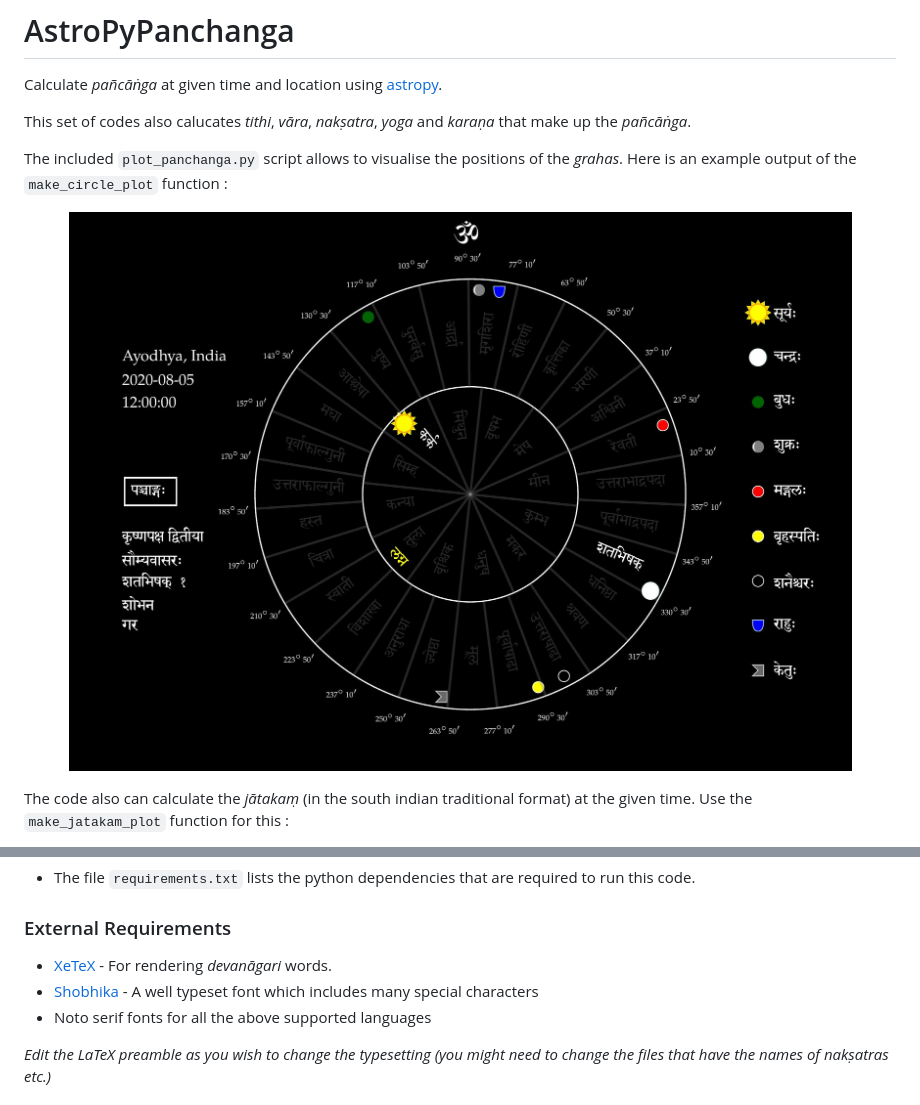
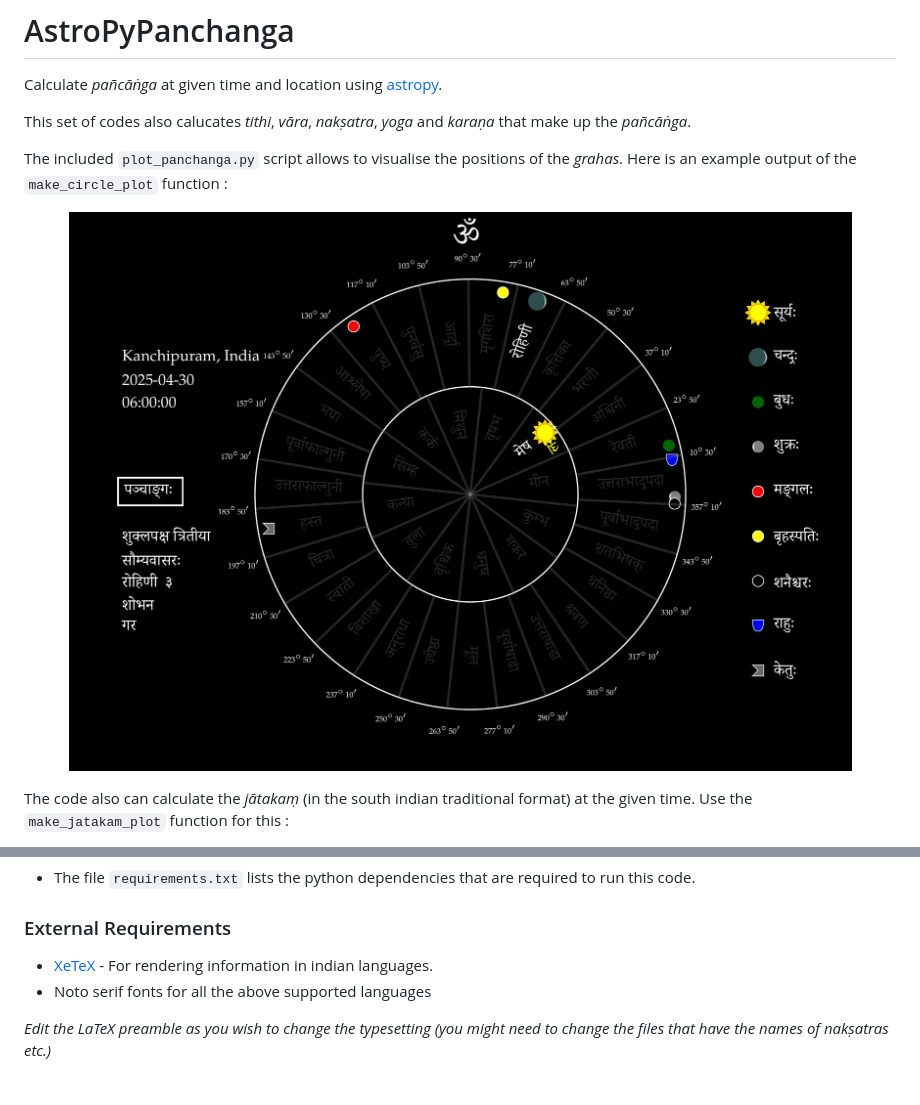
Before and after one commit to arvindb95/AstroPyPanchanga, a Markdown page: README.md, 2 parts joined by grey strips. Rendered like a GitHub page; pictures changed too: panchanga_at_test_time-1.jpg.

```diff
--- a/README.md
+++ b/README.md
@@ -27,8 +27,7 @@ The code by default prints all information in _Devanāgarī_. But it supports tr
 - The file `requirements.txt` lists the python dependencies that are required to run this code.
 
 ### External Requirements
-- [XeTeX](https://tug.org/xetex/) - For rendering _devan&#x101;gari_ words.
-- [Shobhika](https://ctan.org/tex-archive/fonts/shobhika?lang=en) - A well typeset font which includes many special characters
+- [XeTeX](https://tug.org/xetex/) - For rendering information in indian languages.
 - Noto serif fonts for all the above supported languages
 
 _Edit the LaTeX preamble as you wish to change the typesetting (you might need to change the files that have the names of naks&#803;atras etc.)_
```
Also changed, not shown: jatakam_at_test_time-1.jpg (added), 4 other files.
